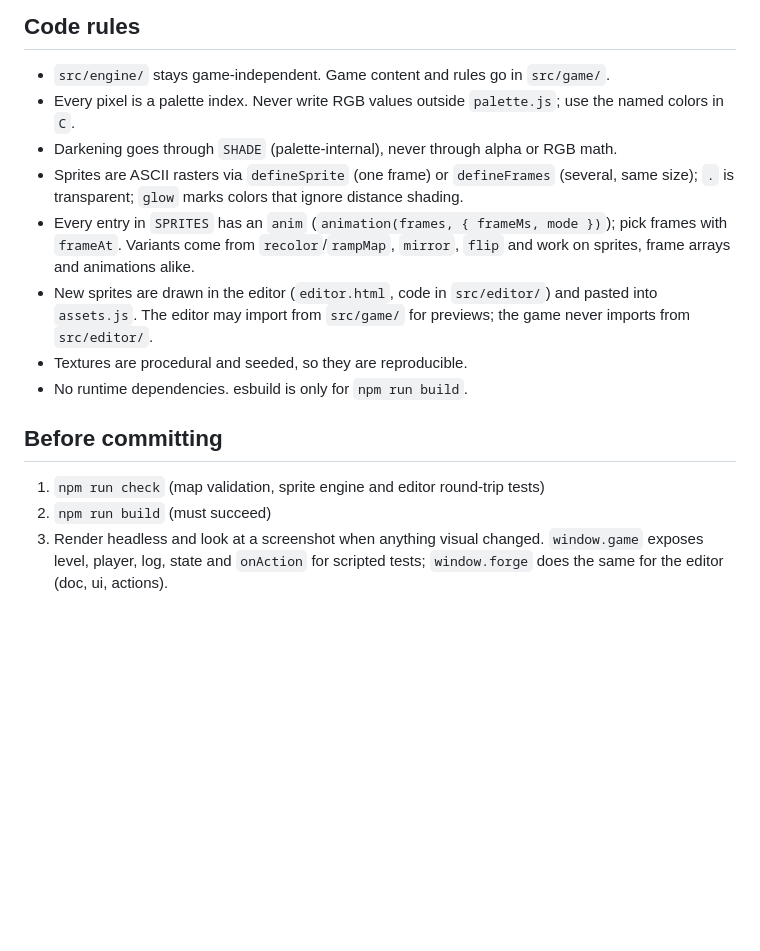
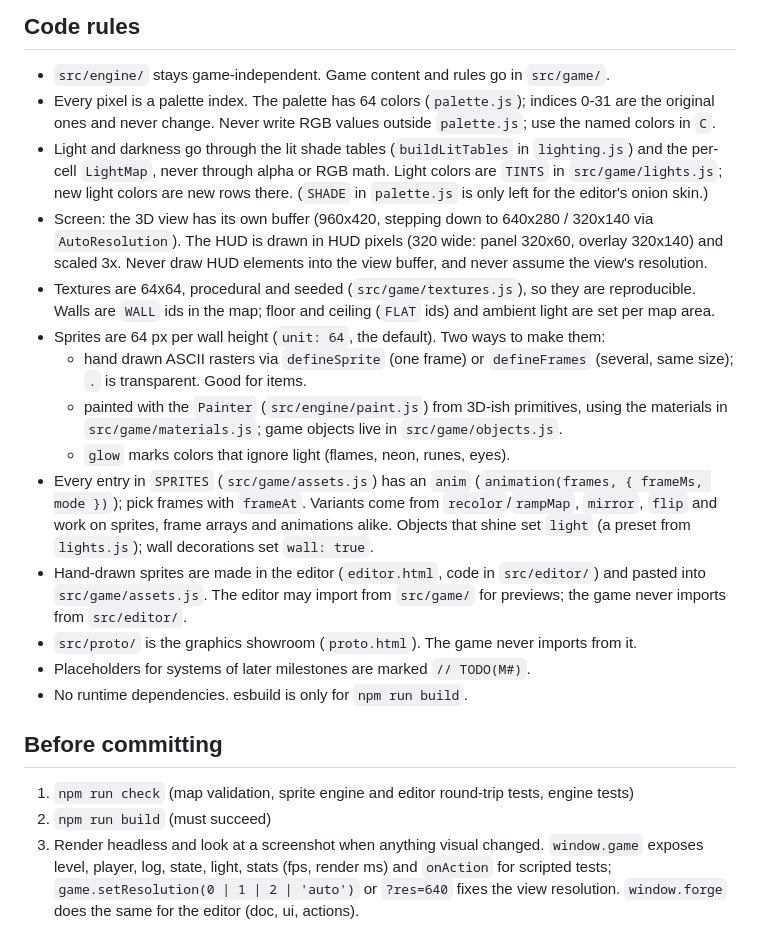
Before and after one commit to lucamaxi99-ai/dungeon-crawler, a Markdown page: CLAUDE.md, the part around the change. GitHub-like rendering; blank space fills up the shorter version.

```diff
--- a/CLAUDE.md
+++ b/CLAUDE.md
@@ -22,16 +22,22 @@
 ## Code rules
 
 - `src/engine/` stays game-independent. Game content and rules go in `src/game/`.
-- Every pixel is a palette index. Never write RGB values outside `palette.js`; use the named colors in `C`.
-- Darkening goes through `SHADE` (palette-internal), never through alpha or RGB math.
-- Sprites are ASCII rasters via `defineSprite` (one frame) or `defineFrames` (several, same size); `.` is transparent; `glow` marks colors that ignore distance shading.
-- Every entry in `SPRITES` has an `anim` (`animation(frames, { frameMs, mode })`); pick frames with `frameAt`. Variants come from `recolor`/`rampMap`, `mirror`, `flip` and work on sprites, frame arrays and animations alike.
-- New sprites are drawn in the editor (`editor.html`, code in `src/editor/`) and pasted into `assets.js`. The editor may import from `src/game/` for previews; the game never imports from `src/editor/`.
-- Textures are procedural and seeded, so they are reproducible.
+- Every pixel is a palette index. The palette has 64 colors (`palette.js`); indices 0-31 are the original ones and never change. Never write RGB values outside `palette.js`; use the named colors in `C`.
+- Light and darkness go through the lit shade tables (`buildLitTables` in `lighting.js`) and the per-cell `LightMap`, never through alpha or RGB math. Light colors are `TINTS` in `src/game/lights.js`; new light colors are new rows there. (`SHADE` in `palette.js` is only left for the editor's onion skin.)
+- Screen: the 3D view has its own buffer (960x420, stepping down to 640x280 / 320x140 via `AutoResolution`). The HUD is drawn in HUD pixels (320 wide: panel 320x60, overlay 320x140) and scaled 3x. Never draw HUD elements into the view buffer, and never assume the view's resolution.
+- Textures are 64x64, procedural and seeded (`src/game/textures.js`), so they are reproducible. Walls are `WALL` ids in the map; floor and ceiling (`FLAT` ids) and ambient light are set per map area.
+- Sprites are 64 px per wall height (`unit: 64`, the default). Two ways to make them:
+  - hand drawn ASCII rasters via `defineSprite` (one frame) or `defineFrames` (several, same size); `.` is transparent. Good for items.
+  - painted with the `Painter` (`src/engine/paint.js`) from 3D-ish primitives, using the materials in `src/game/materials.js`; game objects live in `src/game/objects.js`.
+  - `glow` marks colors that ignore light (flames, neon, runes, eyes).
+- Every entry in `SPRITES` (`src/game/assets.js`) has an `anim` (`animation(frames, { frameMs, mode })`); pick frames with `frameAt`. Variants come from `recolor`/`rampMap`, `mirror`, `flip` and work on sprites, frame arrays and animations alike. Objects that shine set `light` (a preset from `lights.js`); wall decorations set `wall: true`.
+- Hand-drawn sprites are made in the editor (`editor.html`, code in `src/editor/`) and pasted into `src/game/assets.js`. The editor may import from `src/game/` for previews; the game never imports from `src/editor/`.
+- `src/proto/` is the graphics showroom (`proto.html`). The game never imports from it.
+- Placeholders for systems of later milestones are marked `// TODO(M#)`.
 - No runtime dependencies. esbuild is only for `npm run build`.
 
 ## Before committing
 
-1. `npm run check` (map validation, sprite engine and editor round-trip tests)
+1. `npm run check` (map validation, sprite engine and editor round-trip tests, engine tests)
 2. `npm run build` (must succeed)
-3. Render headless and look at a screenshot when anything visual changed. `window.game` exposes level, player, log, state and `onAction` for scripted tests; `window.forge` does the same for the editor (doc, ui, actions).
+3. Render headless and look at a screenshot when anything visual changed. `window.game` exposes level, player, log, state, light, stats (fps, render ms) and `onAction` for scripted tests; `game.setResolution(0 | 1 | 2 | 'auto')` or `?res=640` fixes the view resolution. `window.forge` does the same for the editor (doc, ui, actions).
```
Also changed, not shown: README.md (+31 -18 lines).
